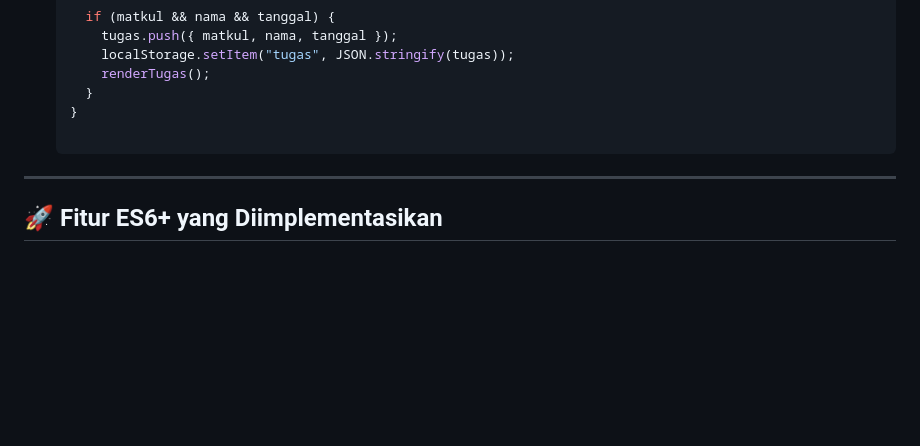
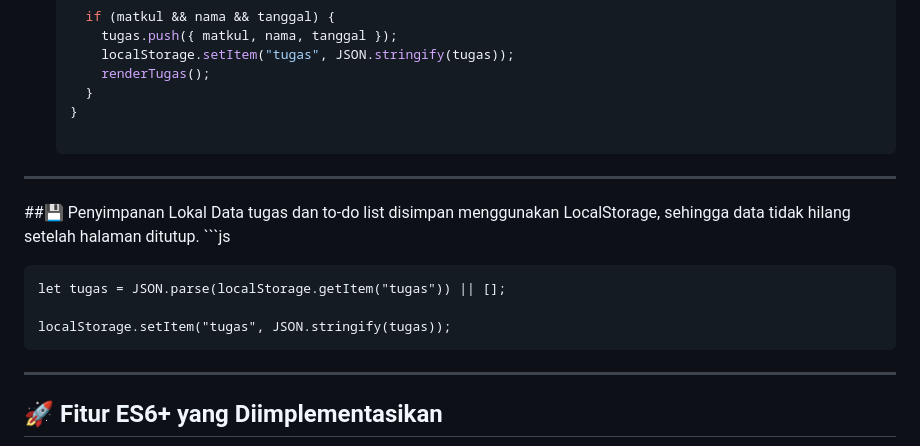
Before and after one commit to Alliyahsalsa/pemrograman_web_itera_123140014, a Markdown page: Alliyah_123140014_Pertemuan2/README.md, the part around the change. Rendered like a GitHub page; blank space fills up the shorter version.

````diff
--- a/Alliyah_123140014_Pertemuan2/README.md
+++ b/Alliyah_123140014_Pertemuan2/README.md
@@ -37,6 +37,16 @@ Pengguna dapat menambah, mengedit, dan menghapus tugas atau to-do list, serta me
       renderTugas();
     }
   }
+
+---
+
+##💾 Penyimpanan Lokal
+Data tugas dan to-do list disimpan menggunakan LocalStorage, sehingga data tidak hilang setelah halaman ditutup.
+    ```js
+
+    let tugas = JSON.parse(localStorage.getItem("tugas")) || [];
+
+    localStorage.setItem("tugas", JSON.stringify(tugas));
 
 ---
 
````
